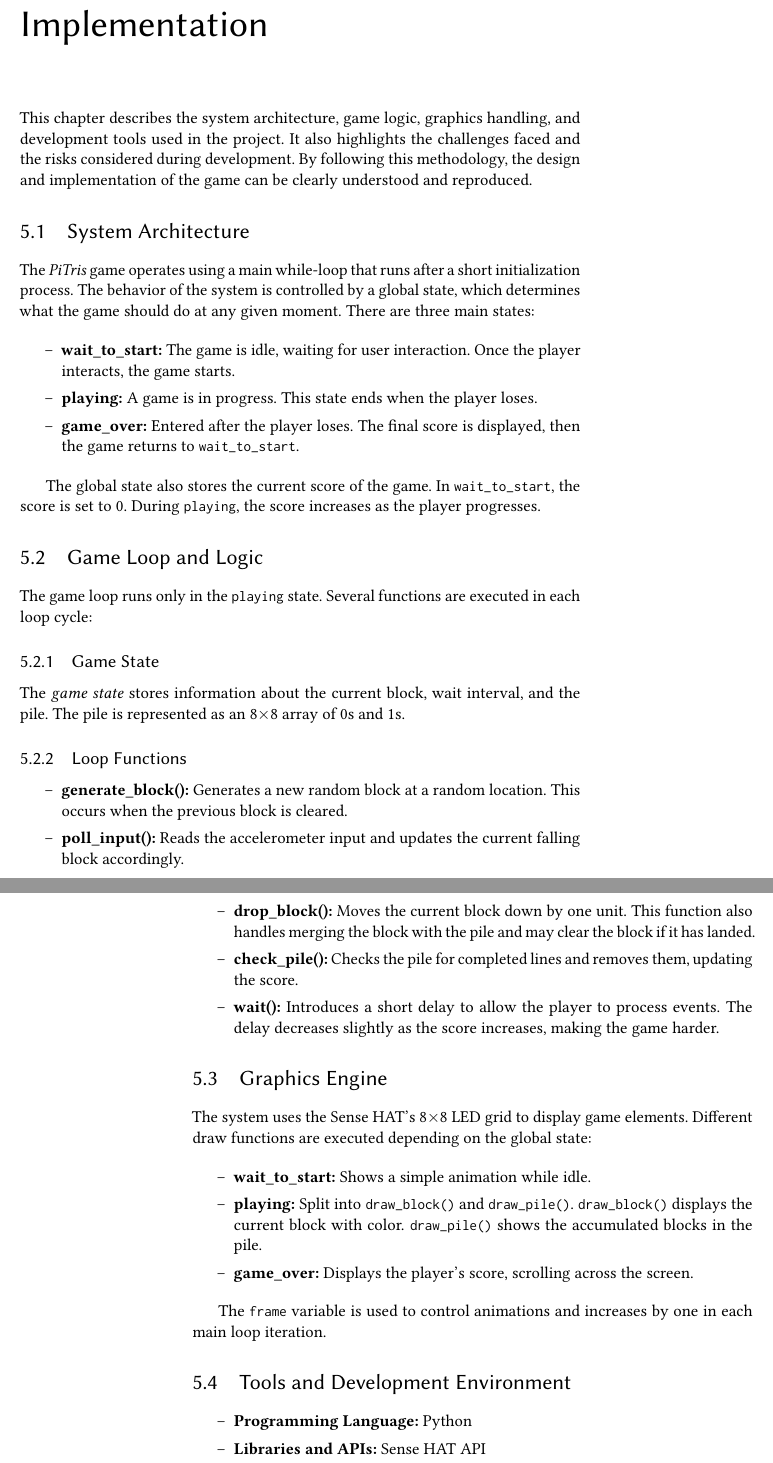
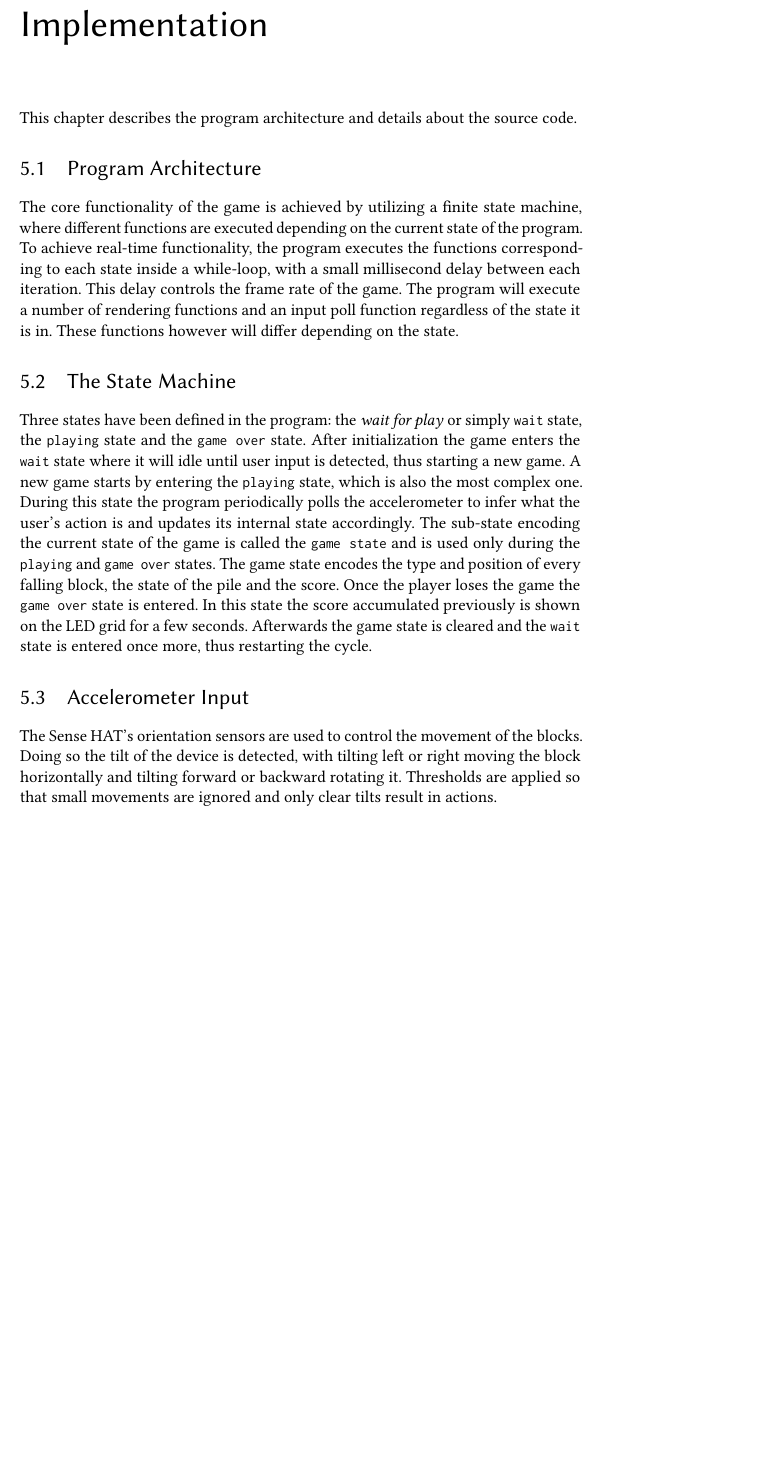
Before and after one commit to aiaskarioris/pitirs, a LaTeX thesis (project-report/main.tex): two parts of pages 13 and 14 of 19 before the commit and part of page 13 of 19 after it, the two joined at a grey line, cut so that both start at the same text, the shorter picture padded with empty space. Compiled offline with pdfLaTeX.

Commit message:
Updated Implementation Chapter

```diff
--- a/project-report/main.tex
+++ b/project-report/main.tex
@@ -262,56 +262,22 @@ Tetris is a copyrighted and trademarked game. Using original graphics, sounds, o
 Even with the small 8×8 LED grid, long play sessions could cause eye strain, fatigue, or discomfort. Games that encourage repeated attempts to achieve higher scores can also be addictive. To address this, users should be encouraged to take regular breaks, and future versions could include reminders to limit extended play \cite{Ferguson2017}. Monitoring playtime and providing tips for safe usage can help reduce negative health effects. The encouragement of a balance between gaming and other activities also promotes well-being.
 
 \chapter{Implementation}
-This chapter describes the system architecture, game logic, graphics handling, and development tools used in the project. It also highlights the challenges faced and the risks considered during development. By following this methodology, the design and implementation of the game can be clearly understood and reproduced.
+This chapter describes the program architecture and details about the source code.
 
-\section{System Architecture}
-The \textit{PiTris} game operates using a main while-loop that runs after a short initialization process. The behavior of the system is controlled by a global state, which determines what the game should do at any given moment. There are three main states:
+\section{Program Architecture}
+The core functionality of the game is achieved by utilizing a finite state machine, where different functions are executed depending on the current state of the program. To achieve real-time functionality, the program executes the functions corresponding to each state inside a while-loop, with a small millisecond delay between each iteration. This delay controls the frame rate of the game. The program will execute a number of rendering functions and an input poll function regardless of the state it is in. These functions however will differ depending on the state.
 
-\begin{itemize}
-    \item \textbf{wait\_to\_start:} The game is idle, waiting for user interaction. Once the player interacts, the game starts.
-    \item \textbf{playing:} A game is in progress. This state ends when the player loses.
-    \item \textbf{game\_over:} Entered after the player loses. The final score is displayed, then the game returns to \texttt{wait\_to\_start}.
-\end{itemize}
+\section{The State Machine}
+Three states have been defined in the program: the \textit{wait for play} or simply \texttt{wait} state, the \texttt{playing} state and the \texttt{game over} state. After initialization the game enters the \texttt{wait} state where it will idle until user input is detected, thus starting a new game. A new game starts by entering the \texttt{playing} state, which is also the most complex one. During this state the program periodically polls the accelerometer to infer what the user's action is and updates its internal state accordingly. The sub-state encoding the current state of the game is called the \texttt{game state} and is used only during the \texttt{playing} and \texttt{game over} states. The game state encodes the type and position of every falling block, the state of the pile and the score. Once the player loses the game the \texttt{game over} state is entered. In this state the score accumulated previously is shown on the LED grid for a few seconds. Afterwards the game state is cleared and the \texttt{wait} state is entered once more, thus restarting the cycle.
 
-The global state also stores the current score of the game. In \texttt{wait\_to\_start}, the score is set to 0. During \texttt{playing}, the score increases as the player progresses.
+\section{Accelerometer Input}
+The Sense HAT’s orientation sensors are used to control the movement of the blocks. Doing so the tilt of the device is detected, with tilting left or right moving the block horizontally and tilting forward or backward rotating it. Thresholds are applied so that small movements are ignored and only clear tilts result in actions.
 
-\section{Game Loop and Logic}
-The game loop runs only in the \texttt{playing} state. Several functions are executed in each loop cycle:
-
-\subsection{Game State}
-The \textit{game state} stores information about the current block, wait interval, and the pile. The pile is represented as an 8$\times$8 array of 0s and 1s.
-
-\subsection{Loop Functions}
-\begin{itemize}
-    \item \textbf{generate\_block():} Generates a new random block at a random location. This occurs when the previous block is cleared.
-    \item \textbf{poll\_input():} Reads the accelerometer input and updates the current falling block accordingly.
-    \item \textbf{drop\_block():} Moves the current block down by one unit. This function also handles merging the block with the pile and may clear the block if it has landed.
-    \item \textbf{check\_pile():} Checks the pile for completed lines and removes them, updating the score.
-    \item \textbf{wait():} Introduces a short delay to allow the player to process events. The delay decreases slightly as the score increases, making the game harder.
-\end{itemize}
-
-\section{Graphics Engine}
-The system uses the Sense HAT’s 8$\times$8 LED grid to display game elements. Different draw functions are executed depending on the global state:
-
-\begin{itemize}
-    \item \textbf{wait\_to\_start:} Shows a simple animation while idle.
-    \item \textbf{playing:} Split into \texttt{draw\_block()} and \texttt{draw\_pile()}. \texttt{draw\_block()} displays the current block with color. \texttt{draw\_pile()} shows the accumulated blocks in the pile.
-    \item \textbf{game\_over:} Displays the player’s score, scrolling across the screen.
-\end{itemize}
-
-The \texttt{frame} variable is used to control animations and increases by one in each main loop iteration.
-
-\section{Tools and Development Environment}
-\begin{itemize}
-    \item \textbf{Programming Language:} Python
-    \item \textbf{Libraries and APIs:} Sense HAT API
-    \item \textbf{Hardware and OS:} Raspberry Pi with Raspberry Pi OS (64-bit)
-    \item \textbf{Development Environment:} SSH connection to the Raspberry Pi for coding and testing
-\end{itemize}
 
 
 \chapter{Contributions}
 So far, the project has progressed through close collaboration among all team members. The following sections outline the contributions of each member up to this point.
+
 \section{Sotirios Aias Karioris}
 As team leader, Aias coordinated meetings, tracked deadlines, and supported boot configuration and architecture design with Julios. He worked with Biruk and Arnab on the report and also provided the initial program structure, giving the team a clear direction to build the game.
 
```
